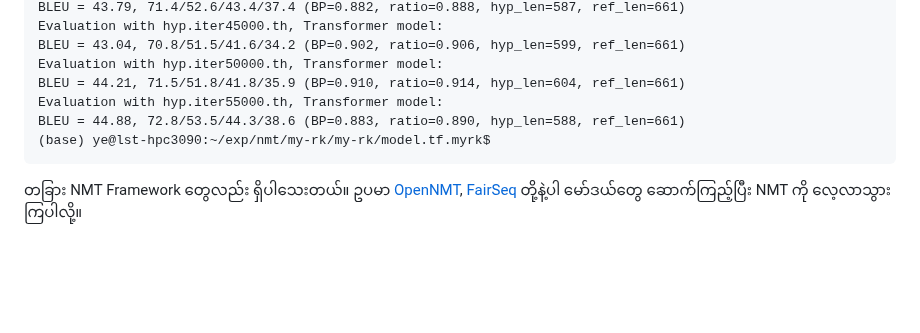
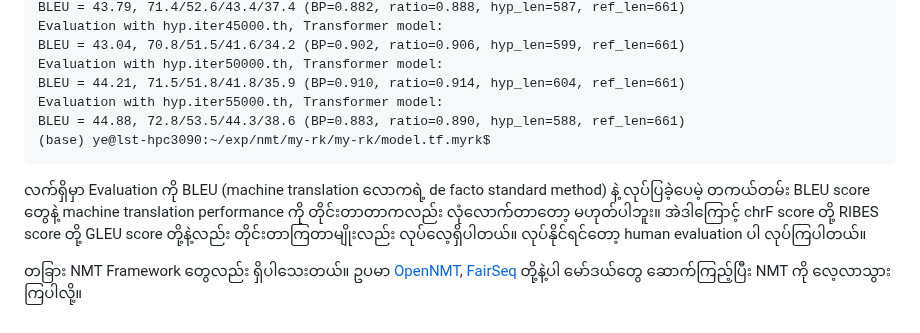
Before and after one commit to ye-kyaw-thu/LU_Lab_Intern3_2025, a Markdown page: code_examples/marian_NMT/README.md, the part around the change. Drawn GitHub-style; blank space fills up the shorter version.

````diff
--- a/code_examples/marian_NMT/README.md
+++ b/code_examples/marian_NMT/README.md
@@ -974,4 +974,6 @@ BLEU = 44.88, 72.8/53.5/44.3/38.6 (BP=0.883, ratio=0.890, hyp_len=588, ref_len=6
 (base) ye@lst-hpc3090:~/exp/nmt/my-rk/my-rk/model.tf.myrk$
 ```
 
+လက်ရှိမှာ Evaluation ကို BLEU (machine translation လောကရဲ့ de facto standard method) နဲ့ လုပ်ပြခဲ့ပေမဲ့ တကယ်တမ်း BLEU score တွေနဲ့ machine translation performance ကို တိုင်းတာတာကလည်း လုံလောက်တာတော့ မဟုတ်ပါဘူး။ အဲဒါကြောင့် chrF score တို့ RIBES score တို့ GLEU score တို့နဲ့လည်း တိုင်းတာကြတာမျိုးလည်း လုပ်လေ့ရှိပါတယ်။ လုပ်နိုင်ရင်တော့ human evaluation ပါ လုပ်ကြပါတယ်။
+
 တခြား NMT Framework တွေလည်း ရှိပါသေးတယ်။ ဥပမာ [OpenNMT](https://github.com/OpenNMT/OpenNMT-py), [FairSeq](https://github.com/facebookresearch/fairseq) တို့နဲ့ပါ မော်ဒယ်တွေ ဆောက်ကြည့်ပြီး NMT ကို လေ့လာသွားကြပါလို့။
````
